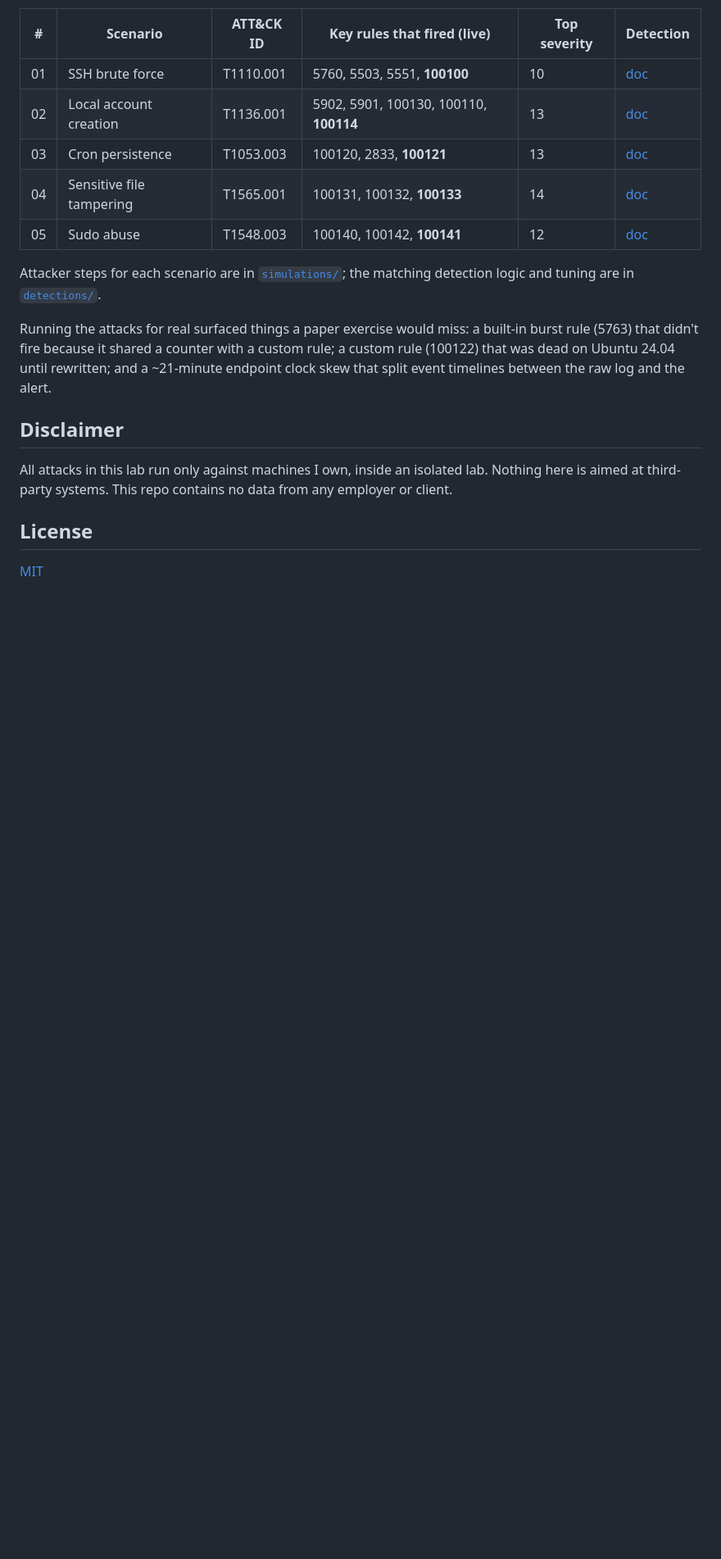
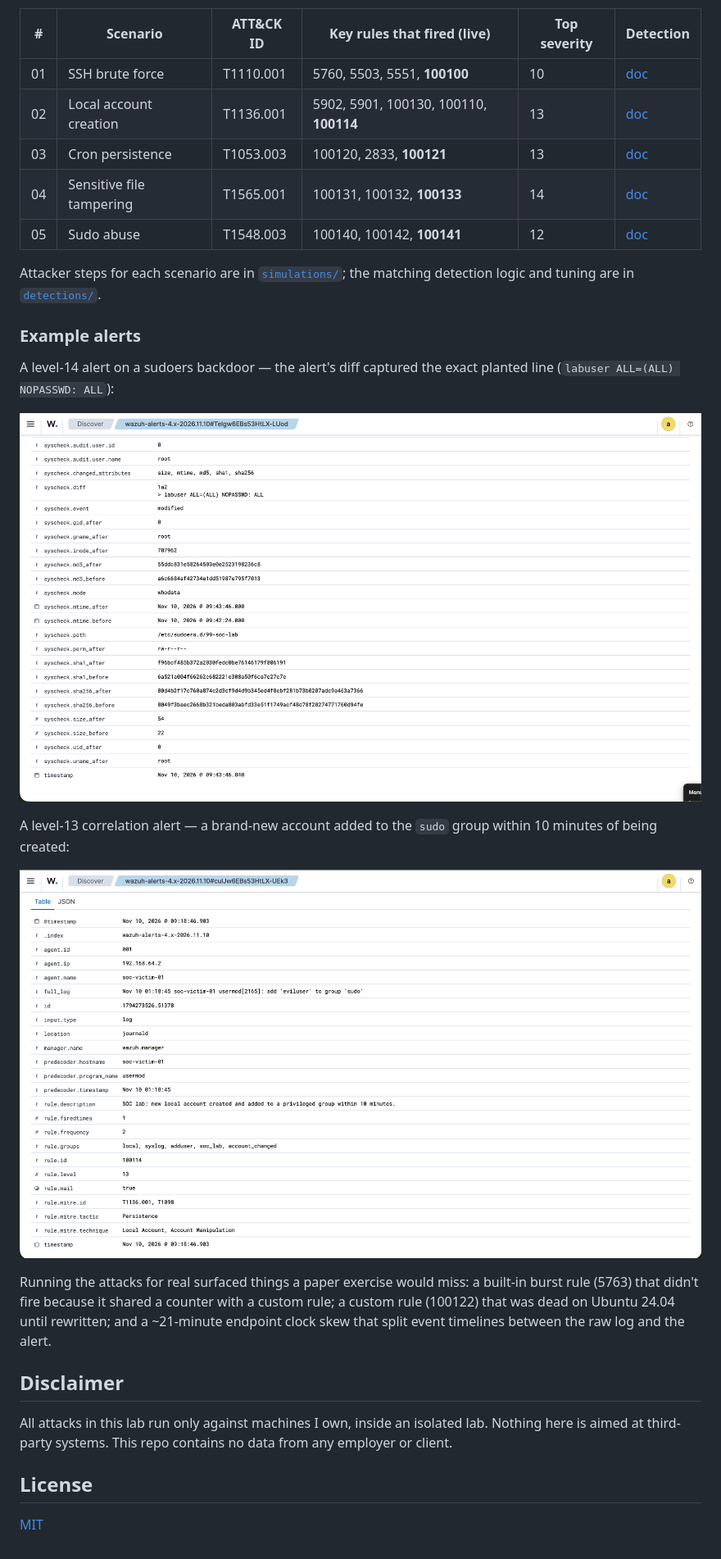
Before and after one commit to Aidilxiskandar/home-soc-lab, a Markdown page: README.md, the part around the change. Shown at 82% size. GitHub-like rendering; pictures changed too: assets/alert-100114-account-escalation.png (added), assets/alert-100133-sudoers-nopasswd.png (added); blank space fills up the shorter version.

Commit message:
docs: add level-14 and level-13 alert screenshots to README
Co-Authored-By: Claude Opus 4.8 <noreply@anthropic.com>

```diff
--- a/README.md
+++ b/README.md
@@ -78,6 +78,16 @@ All five scenarios were **detected live** against the lab VM. Of the 20 active c
 
 Attacker steps for each scenario are in [`simulations/`](simulations/); the matching detection logic and tuning are in [`detections/`](detections/).
 
+### Example alerts
+
+A level-14 alert on a sudoers backdoor — the alert's diff captured the exact planted line (`labuser ALL=(ALL) NOPASSWD: ALL`):
+
+![Wazuh alert 100133 — sudoers NOPASSWD backdoor, level 14](assets/alert-100133-sudoers-nopasswd.png)
+
+A level-13 correlation alert — a brand-new account added to the `sudo` group within 10 minutes of being created:
+
+![Wazuh alert 100114 — new account added to a privileged group, level 13](assets/alert-100114-account-escalation.png)
+
 Running the attacks for real surfaced things a paper exercise would miss: a built-in burst rule (5763) that didn't fire because it shared a counter with a custom rule; a custom rule (100122) that was dead on Ubuntu 24.04 until rewritten; and a ~21-minute endpoint clock skew that split event timelines between the raw log and the alert.
 
 ## Disclaimer
```
